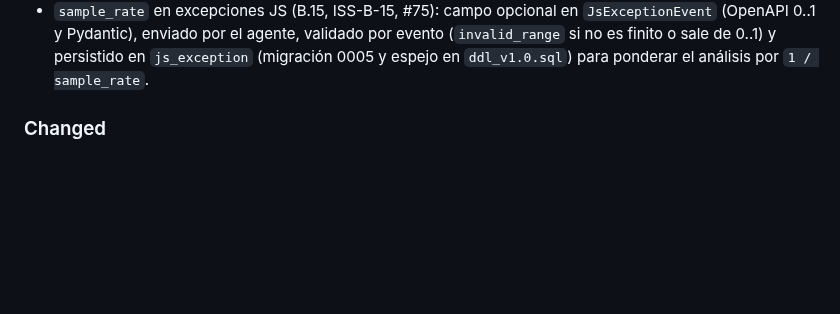
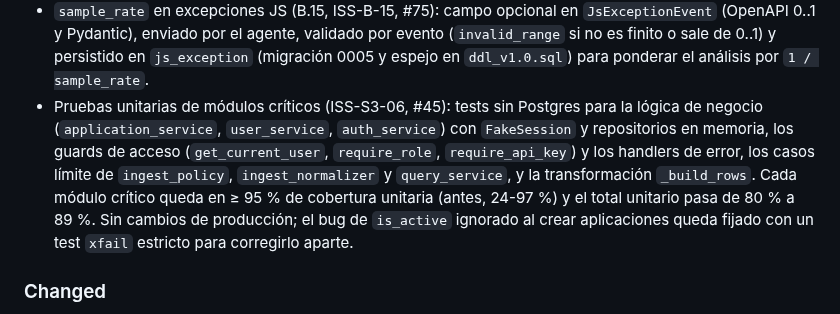
Before and after one commit to infraitgidas/intellops, a Markdown page: CHANGELOG.md, the part around the change. Drawn GitHub-style; blank space fills up the shorter version.

Commit message:
docs(changelog): registra las pruebas unitarias de modulos criticos (ISS-S3-06, #45)

```diff
--- a/CHANGELOG.md
+++ b/CHANGELOG.md
@@ -85,6 +85,16 @@ y el proyecto sigue [Semantic Versioning](https://semver.org/spec/v2.0.0.html).
   validado por evento (`invalid_range` si no es finito o sale de 0..1) y
   persistido en `js_exception` (migración 0005 y espejo en `ddl_v1.0.sql`)
   para ponderar el análisis por `1 / sample_rate`.
+- Pruebas unitarias de módulos críticos (ISS-S3-06, #45): tests sin Postgres
+  para la lógica de negocio (`application_service`, `user_service`,
+  `auth_service`) con `FakeSession` y repositorios en memoria, los guards de
+  acceso (`get_current_user`, `require_role`, `require_api_key`) y los
+  handlers de error, los casos límite de `ingest_policy`,
+  `ingest_normalizer` y `query_service`, y la transformación `_build_rows`.
+  Cada módulo crítico queda en ≥ 95 % de cobertura unitaria (antes, 24-97 %)
+  y el total unitario pasa de 80 % a 89 %. Sin cambios de producción; el bug
+  de `is_active` ignorado al crear aplicaciones queda fijado con un test
+  `xfail` estricto para corregirlo aparte.
 
 ### Changed
 - CI (ISS-S2-04, #38): pylint `--fail-under` sube de 7.0 a 9.0; gate de
```
